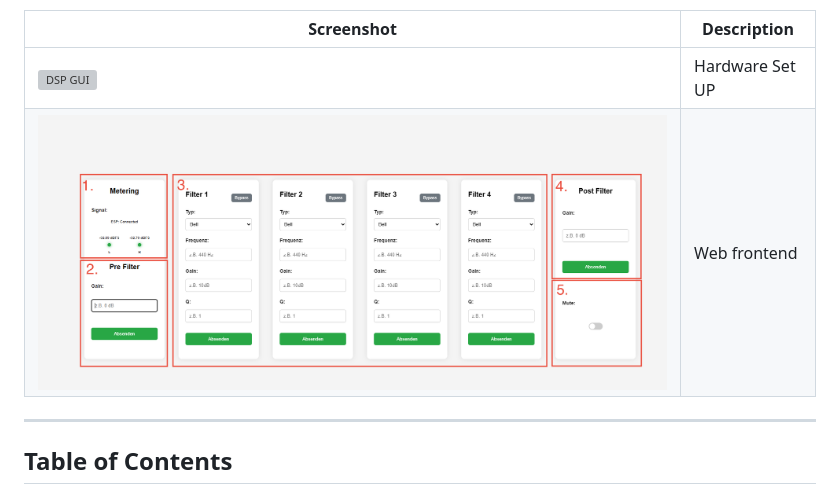
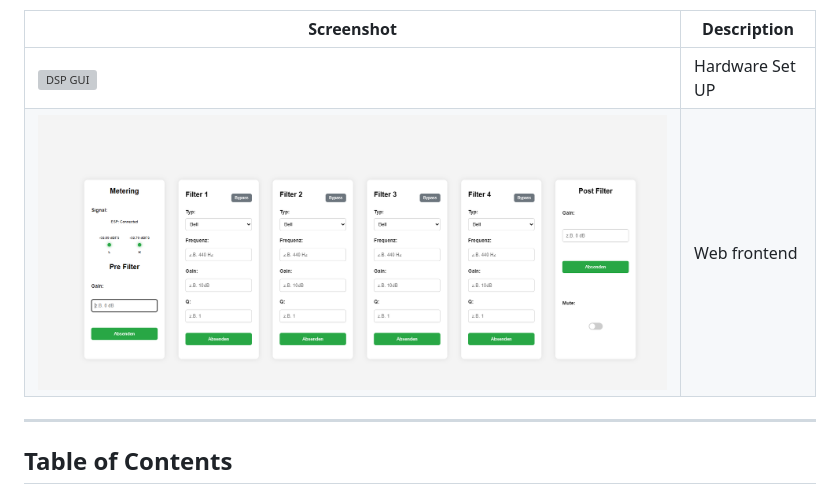
Before and after one commit to lucae98/webbase-DSP-system, a Markdown page: README.md, the part around the change. GitHub-like rendering; pictures changed too: docs/images/Edited_WebUI_ESP-Project.png (deleted), docs/images/WebUI_ESP-Project.png (added); grey boxes are pictures that could not be loaded.

Commit message:
change the GUI-Picture in README.md

```diff
--- a/README.md
+++ b/README.md
@@ -9,7 +9,7 @@ A university project for controlling a DSP system via a web interface. Includes
 | Screenshot | Description |
 |------------|-------------|
 | ![DSP GUI](./docs/images/Full-Hardware-Setup.jpg) | Hardware Set UP |
-| ![Web Interface](./docs/images/Edited_WebUI_ESP-Project.png) | Web frontend |
+| ![Web Interface](./docs/images/WebUI_ESP-Project.png) | Web frontend |
 
 ---
 
```
